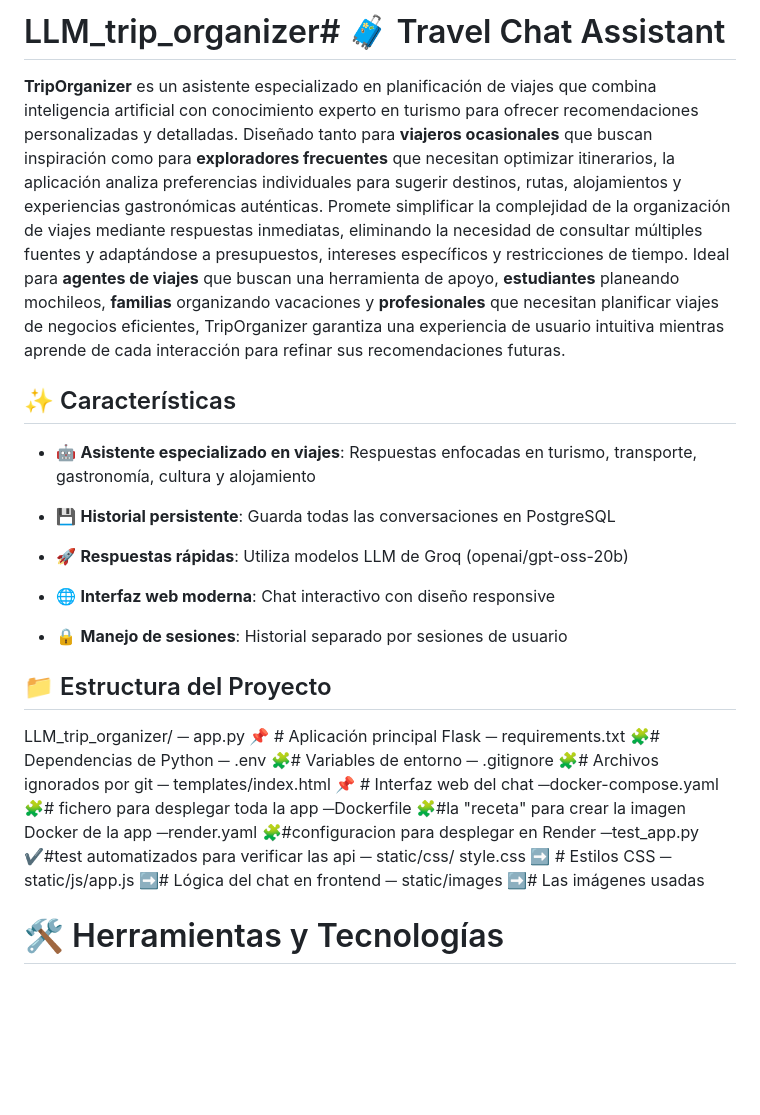
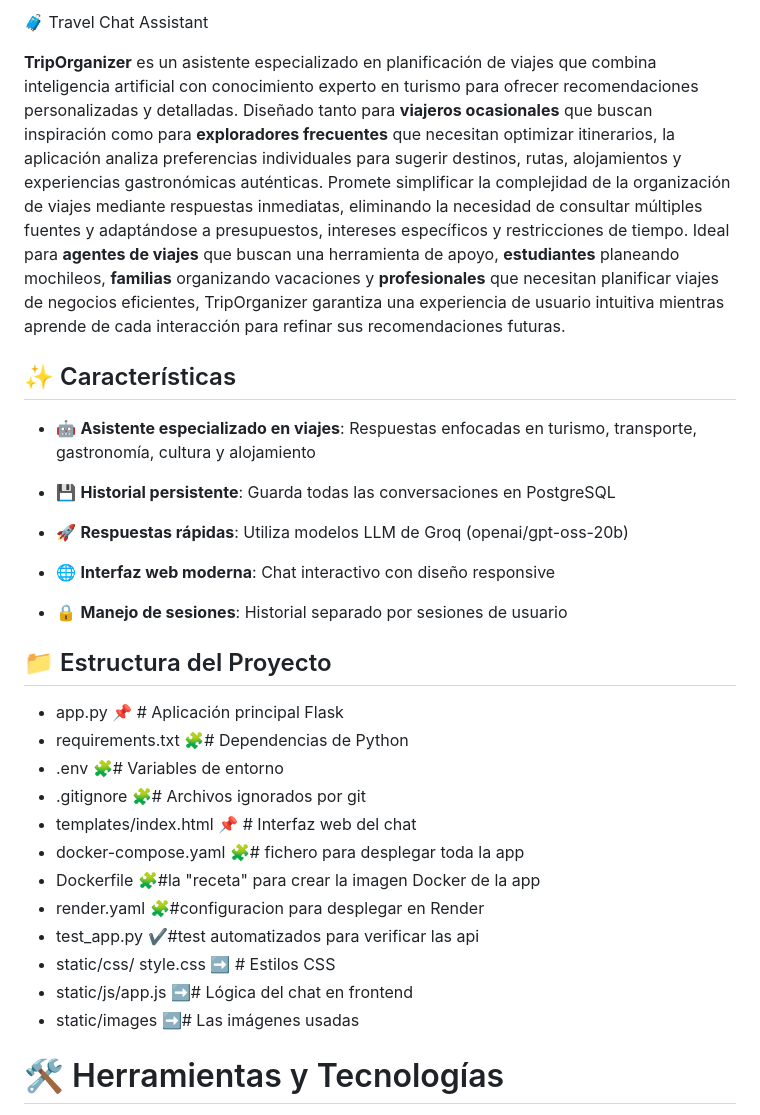
Before and after one commit to Balirina/LLM_trip_organizer, a Markdown page: README.md, the part around the change. GitHub-like rendering; blank space fills up the shorter version.

```diff
--- a/README.md
+++ b/README.md
@@ -1,32 +1,34 @@
-# LLM_trip_organizer# 🧳 Travel Chat Assistant
+🧳 Travel Chat Assistant
 
-**TripOrganizer** es un asistente especializado en planificación de viajes que combina inteligencia artificial con conocimiento experto en turismo para ofrecer recomendaciones personalizadas y detalladas. Diseñado tanto para **viajeros ocasionales** que buscan inspiración como para **exploradores frecuentes** que necesitan optimizar itinerarios, la aplicación analiza preferencias individuales para sugerir destinos, rutas, alojamientos y experiencias gastronómicas auténticas. Promete simplificar la complejidad de la organización de viajes mediante respuestas inmediatas, eliminando la necesidad de consultar múltiples fuentes y adaptándose a presupuestos, intereses específicos y restricciones de tiempo. Ideal para **agentes de viajes** que buscan una herramienta de apoyo, **estudiantes** planeando mochileos, **familias** organizando vacaciones y **profesionales** que necesitan planificar viajes de negocios eficientes, TripOrganizer garantiza una experiencia de usuario intuitiva mientras aprende de cada interacción para refinar sus recomendaciones futuras.
+**TripOrganizer** es un asistente especializado en planificación de viajes que combina inteligencia artificial con conocimiento experto en turismo para ofrecer recomendaciones personalizadas y detalladas.
+Diseñado tanto para **viajeros ocasionales** que buscan inspiración como para **exploradores frecuentes** que necesitan optimizar itinerarios, la aplicación analiza preferencias individuales para sugerir destinos, rutas, alojamientos y experiencias gastronómicas auténticas.
+Promete simplificar la complejidad de la organización de viajes mediante respuestas inmediatas, eliminando la necesidad de consultar múltiples fuentes y adaptándose a presupuestos, intereses específicos y restricciones de tiempo. Ideal para **agentes de viajes** que buscan una herramienta de apoyo, **estudiantes** planeando mochileos, **familias** organizando vacaciones y **profesionales** que necesitan planificar viajes de negocios eficientes, TripOrganizer garantiza una experiencia de usuario intuitiva mientras aprende de cada interacción para refinar sus recomendaciones futuras.
 ## ✨ Características
 
--   🤖 **Asistente especializado en viajes**: Respuestas enfocadas en turismo, transporte, gastronomía, cultura y alojamiento
+*  🤖 **Asistente especializado en viajes**: Respuestas enfocadas en turismo, transporte, gastronomía, cultura y alojamiento
 
--   💾 **Historial persistente**: Guarda todas las conversaciones en PostgreSQL
+*   💾 **Historial persistente**: Guarda todas las conversaciones en PostgreSQL
 
--   🚀 **Respuestas rápidas**: Utiliza modelos LLM de Groq (openai/gpt-oss-20b)
+*   🚀 **Respuestas rápidas**: Utiliza modelos LLM de Groq (openai/gpt-oss-20b)
 
--   🌐 **Interfaz web moderna**: Chat interactivo con diseño responsive
+*   🌐 **Interfaz web moderna**: Chat interactivo con diseño responsive
 
--   🔒 **Manejo de sesiones**: Historial separado por sesiones de usuario
+*   🔒 **Manejo de sesiones**: Historial separado por sesiones de usuario
 
 ## 📁 Estructura del Proyecto
-LLM_trip_organizer/
-─ app.py   📌 # Aplicación principal Flask
-─ requirements.txt    🧩# Dependencias de Python
-─ .env       🧩# Variables de entorno
-─ .gitignore         🧩# Archivos ignorados por git
-─ templates/index.html    📌 # Interfaz web del chat
-─docker-compose.yaml	🧩# fichero para desplegar toda la app
-─Dockerfile	🧩#la "receta" para crear la imagen Docker de la app
-─render.yaml		🧩#configuracion para desplegar en Render
-─test_app.py	✔️#test automatizados para verificar las api
-─ static/css/ style.css     ➡️ # Estilos CSS
-─ static/js/app.js    ➡️# Lógica del chat en frontend
-─ static/images	    ➡️# Las imágenes usadas
+
+- app.py   📌 # Aplicación principal Flask
+- requirements.txt    🧩# Dependencias de Python
+- .env       🧩# Variables de entorno
+- .gitignore         🧩# Archivos ignorados por git
+- templates/index.html    📌 # Interfaz web del chat
+- docker-compose.yaml	🧩# fichero para desplegar toda la app
+- Dockerfile	🧩#la "receta" para crear la imagen Docker de la app
+- render.yaml		🧩#configuracion para desplegar en Render
+- test_app.py	✔️#test automatizados para verificar las api
+-  static/css/ style.css     ➡️ # Estilos CSS
+- static/js/app.js    ➡️# Lógica del chat en frontend
+-  static/images	    ➡️# Las imágenes usadas
 
 # 🛠️ Herramientas y Tecnologías
 
```
